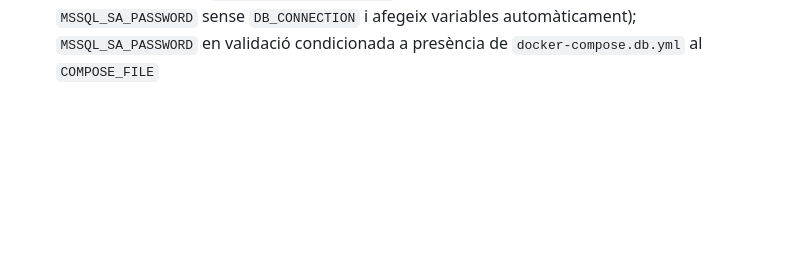
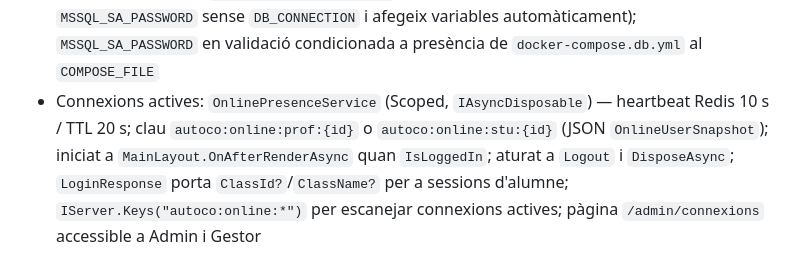
Before and after one commit to JosepTomasComellas/AutoCo, a Markdown page: CLAUDE.md, the part around the change. Drawn GitHub-style; blank space fills up the shorter version.

Commit message:
docs: actualitza CLAUDE.md a v2.6.24 (connexions actives)
Co-Authored-By: Claude Sonnet 4.6 <noreply@anthropic.com>

```diff
--- a/CLAUDE.md
+++ b/CLAUDE.md
@@ -235,3 +235,4 @@ POST /api/auth/logout                        # Invalidar refresh token a Redis
 - Rol Gestor: `Professor.IsGestor` (BIT, default 0); JWT role `"Gestor"`; `IsAdminOrGestor(user)` per a lectures globals (classes, activitats, stats, audit, informe global); `IsAdmin(user)` per a escritures admin-only; `UserStateService`: `IsGestor`, `IsAdminOrGestor`; toggle al formulari d'edició de professor; menú de navegació mostra seccions d'admin a `IsAdminOrGestor`, però les accions destructives (Professors, Cicles, Backup, Sistema) queden sota `IsAdmin`
 - Informe Global: `GET /api/results/global` agrega per cicle→classe: modules, activities, students, avg participation; `GET /api/results/global/excel` retorna xlsx (ClosedXML, color-coded); pàgina `/admin/informe-global` amb 6 KPIs + taula per cicle; accessible a Admin i Gestor
 - Docker compose split: `docker-compose.yml` base (sense `db`); `docker-compose.db.yml` overlay (afegeix servei MSSQL intern + `api.depends_on.db`); `COMPOSE_FILE=docker-compose.yml:docker-compose.db.yml` al `.env` activa MSSQL intern; `DB_CONNECTION` cadena de connexió explícita (sempre obligatori); `deploy/server-update.sh` auto-migra config anterior a v2.6.23 (detecta `MSSQL_SA_PASSWORD` sense `DB_CONNECTION` i afegeix variables automàticament); `MSSQL_SA_PASSWORD` en validació condicionada a presència de `docker-compose.db.yml` al `COMPOSE_FILE`
+- Connexions actives: `OnlinePresenceService` (Scoped, `IAsyncDisposable`) — heartbeat Redis 10 s / TTL 20 s; clau `autoco:online:prof:{id}` o `autoco:online:stu:{id}` (JSON `OnlineUserSnapshot`); iniciat a `MainLayout.OnAfterRenderAsync` quan `IsLoggedIn`; aturat a `Logout` i `DisposeAsync`; `LoginResponse` porta `ClassId?`/`ClassName?` per a sessions d'alumne; `IServer.Keys("autoco:online:*")` per escanejar connexions actives; pàgina `/admin/connexions` accessible a Admin i Gestor
```
